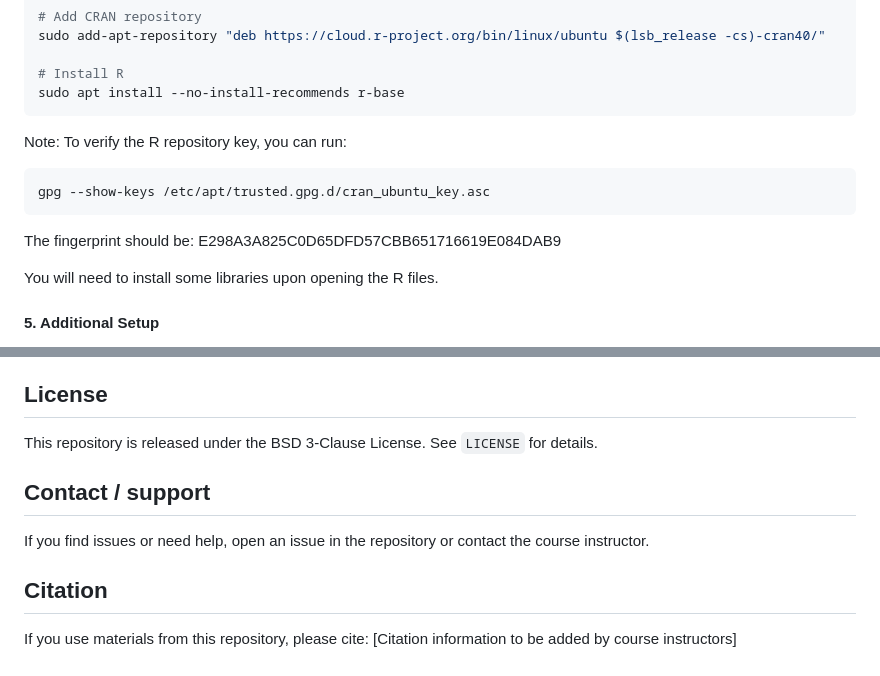
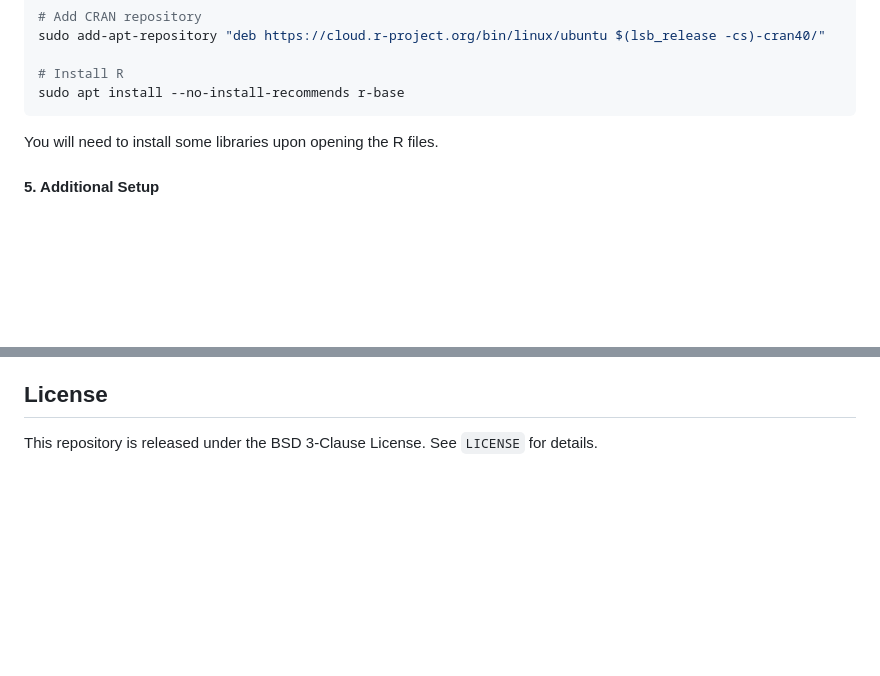
Before and after one commit to ArnauMontagud/CSB2025_session9, a Markdown page: README.md, 2 parts joined by grey strips. GitHub-like rendering; blank space fills up the shorter version.

Commit message:
Clean up README by removing notes and contact info
Removed unnecessary notes and contact information from README.

````diff
--- a/README.md
+++ b/README.md
@@ -102,15 +102,6 @@ sudo add-apt-repository "deb https://cloud.r-project.org/bin/linux/ubuntu $(lsb_
 # Install R
 sudo apt install --no-install-recommends r-base
 ```
-
-Note: To verify the R repository key, you can run:
-
-```bash
-gpg --show-keys /etc/apt/trusted.gpg.d/cran_ubuntu_key.asc
-```
-
-The fingerprint should be: E298A3A825C0D65DFD57CBB651716619E084DAB9
-
 You will need to install some libraries upon opening the R files.
 
 #### 5. Additional Setup
@@ -139,12 +130,3 @@ The notebook contains several hands-on tasks. Highlights:
 ## License
 
 This repository is released under the BSD 3-Clause License. See `LICENSE` for details.
-
-## Contact / support
-
-If you find issues or need help, open an issue in the repository or contact the course instructor.
-
-## Citation
-
-If you use materials from this repository, please cite:
-[Citation information to be added by course instructors]
````
